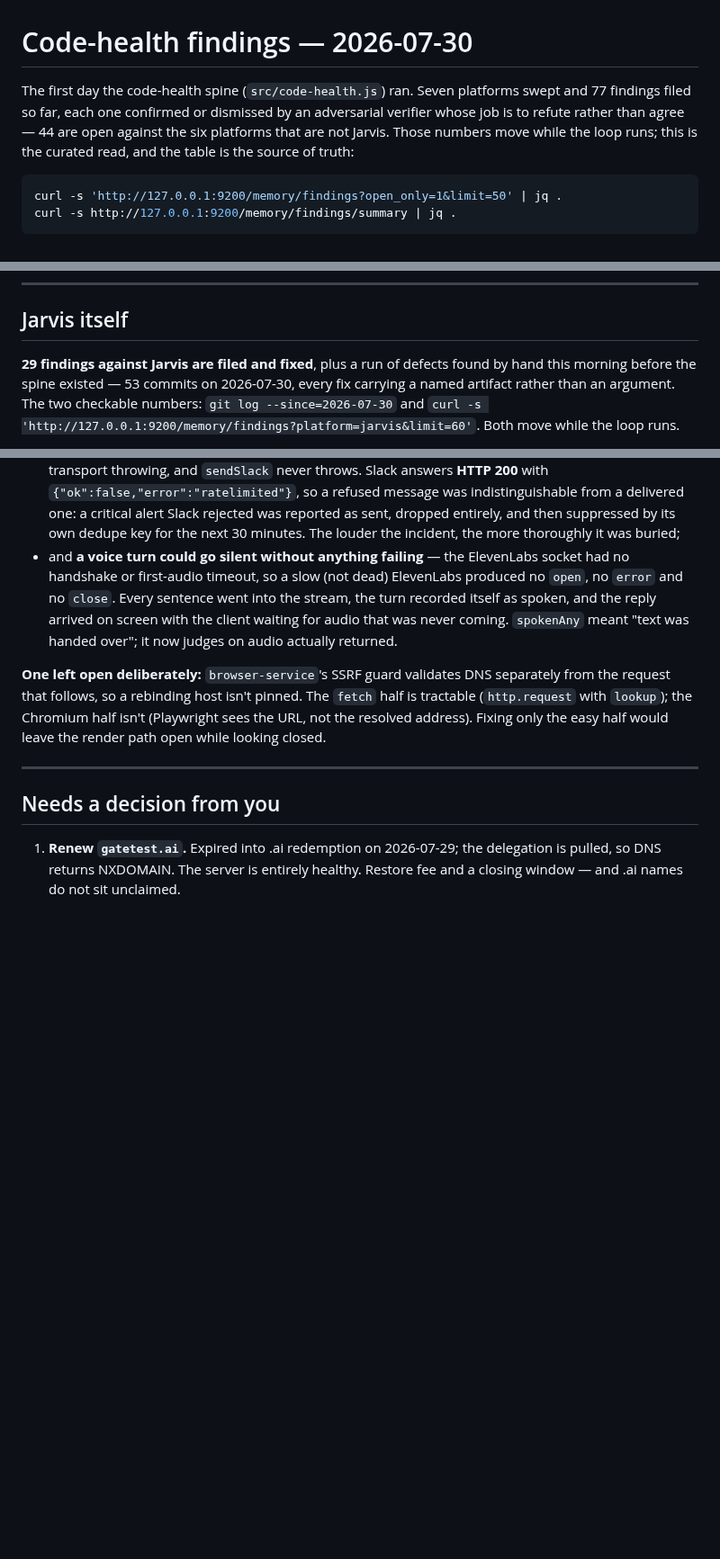
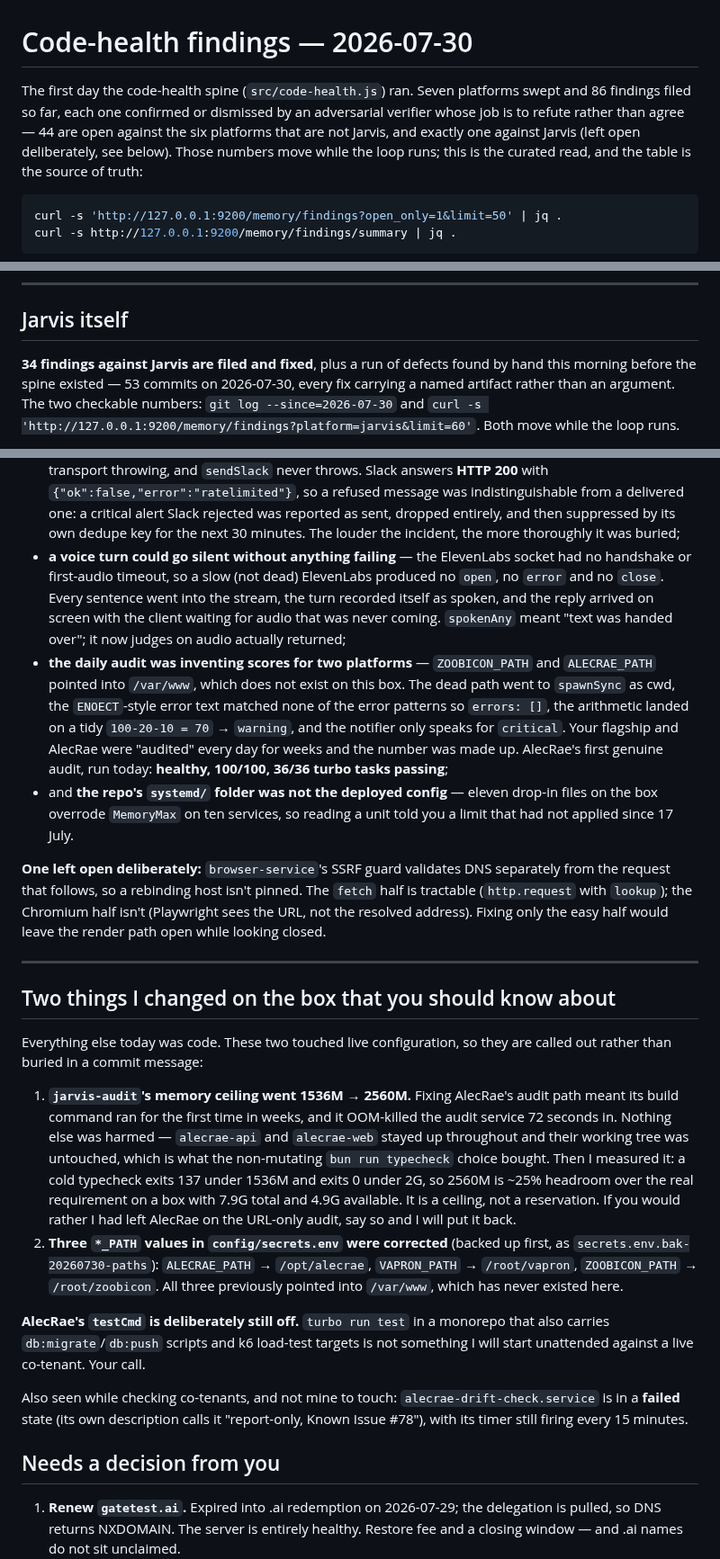
Before and after one commit to ccantynz-alt/jarvis-platform, a Markdown page: docs/FINDINGS-2026-07-30.md, 3 parts joined by grey strips. Shown at 90% size. Drawn GitHub-style; blank space fills up the shorter version.

Commit message:
Rule 0: correct the doctrine sentence this defect disproved
CLAUDE.md's KNOWN DEBT #5 entry ended by reassuring the reader that a wrong audit
command "just shows as a build failure on the first run, not a silent false-pass".
That is precisely what did not happen. A wrong PATH produced a silent false-pass
for weeks, and the entry's confidence is part of why nobody looked.

Rewritten with what actually occurred, the guard that now prevents it
(lib/checkout.js), the corrected coverage (zoobicon URL-only, alecrae typecheck
only with tests off because it is a live co-tenant), the measured memory change,
and the lesson: don't "fix" a platform's audit by correcting its command alone —
check the path exists and that running it is safe on a shared box.

The briefing doc gains the two live-configuration changes made on the box, stated
plainly rather than left in commit messages: the audit's memory ceiling and the
three corrected *_PATH values, both with the measurements and the offer to revert.
Also noted there: alecrae-drift-check.service is in a failed state with its timer
still firing every 15 minutes — a co-tenant's own service, so reported, not
touched.

Co-Authored-By: Claude Opus 5 <noreply@anthropic.com>

````diff
--- a/docs/FINDINGS-2026-07-30.md
+++ b/docs/FINDINGS-2026-07-30.md
@@ -1,9 +1,10 @@
 # Code-health findings — 2026-07-30
 
 The first day the code-health spine (`src/code-health.js`) ran. Seven platforms
-swept and 77 findings filed so far, each one confirmed or dismissed by an
+swept and 86 findings filed so far, each one confirmed or dismissed by an
 adversarial verifier whose job is to refute rather than agree — 44 are open
-against the six platforms that are not Jarvis. Those numbers move while the loop
+against the six platforms that are not Jarvis, and exactly one against Jarvis (left open
+deliberately, see below). Those numbers move while the loop
 runs; this is the curated read, and the table is the source of truth:
 
 ```bash
@@ -171,7 +172,7 @@ timeout latching the per-model "already downloading" guard forever.
 
 ## Jarvis itself
 
-**29 findings against Jarvis are filed and fixed**, plus a run of defects found
+**34 findings against Jarvis are filed and fixed**, plus a run of defects found
 by hand this morning before the spine existed — 53 commits on 2026-07-30, every
 fix carrying a named artifact rather than an argument. The two checkable numbers:
 `git log --since=2026-07-30` and
@@ -211,12 +212,23 @@ systems that had *silently stopped protecting the fleet* —
   rejected was reported as sent, dropped entirely, and then suppressed by its own
   dedupe key for the next 30 minutes. The louder the incident, the more thoroughly
   it was buried;
-- and **a voice turn could go silent without anything failing** — the ElevenLabs
+- **a voice turn could go silent without anything failing** — the ElevenLabs
   socket had no handshake or first-audio timeout, so a slow (not dead) ElevenLabs
   produced no `open`, no `error` and no `close`. Every sentence went into the
   stream, the turn recorded itself as spoken, and the reply arrived on screen with
   the client waiting for audio that was never coming. `spokenAny` meant "text was
-  handed over"; it now judges on audio actually returned.
+  handed over"; it now judges on audio actually returned;
+- **the daily audit was inventing scores for two platforms** — `ZOOBICON_PATH` and
+  `ALECRAE_PATH` pointed into `/var/www`, which does not exist on this box. The
+  dead path went to `spawnSync` as cwd, the `ENOECT`-style error text matched none
+  of the error patterns so `errors: []`, the arithmetic landed on a tidy
+  `100-20-10 = 70` → `warning`, and the notifier only speaks for `critical`. Your
+  flagship and AlecRae were "audited" every day for weeks and the number was made
+  up. AlecRae's first genuine audit, run today: **healthy, 100/100, 36/36 turbo
+  tasks passing**;
+- and **the repo's `systemd/` folder was not the deployed config** — eleven
+  drop-in files on the box overrode `MemoryMax` on ten services, so reading a unit
+  told you a limit that had not applied since 17 July.
 
 **One left open deliberately:** `browser-service`'s SSRF guard validates DNS
 separately from the request that follows, so a rebinding host isn't pinned. The
@@ -225,6 +237,33 @@ separately from the request that follows, so a rebinding host isn't pinned. The
 would leave the render path open while looking closed.
 
 ---
+
+## Two things I changed on the box that you should know about
+
+Everything else today was code. These two touched live configuration, so they are
+called out rather than buried in a commit message:
+
+1. **`jarvis-audit`'s memory ceiling went 1536M → 2560M.** Fixing AlecRae's audit
+   path meant its build command ran for the first time in weeks, and it OOM-killed
+   the audit service 72 seconds in. Nothing else was harmed — `alecrae-api` and
+   `alecrae-web` stayed up throughout and their working tree was untouched, which
+   is what the non-mutating `bun run typecheck` choice bought. Then I measured it:
+   a cold typecheck exits 137 under 1536M and exits 0 under 2G, so 2560M is ~25%
+   headroom over the real requirement on a box with 7.9G total and 4.9G available.
+   It is a ceiling, not a reservation. If you would rather I had left AlecRae on
+   the URL-only audit, say so and I will put it back.
+2. **Three `*_PATH` values in `config/secrets.env` were corrected** (backed up
+   first, as `secrets.env.bak-20260730-paths`): `ALECRAE_PATH` → `/opt/alecrae`,
+   `VAPRON_PATH` → `/root/vapron`, `ZOOBICON_PATH` → `/root/zoobicon`. All three
+   previously pointed into `/var/www`, which has never existed here.
+
+**AlecRae's `testCmd` is deliberately still off.** `turbo run test` in a monorepo
+that also carries `db:migrate`/`db:push` scripts and k6 load-test targets is not
+something I will start unattended against a live co-tenant. Your call.
+
+Also seen while checking co-tenants, and not mine to touch:
+`alecrae-drift-check.service` is in a **failed** state (its own description calls
+it "report-only, Known Issue #78"), with its timer still firing every 15 minutes.
 
 ## Needs a decision from you
 
````
Also changed, not shown: CLAUDE.md (+23 -5 lines).
